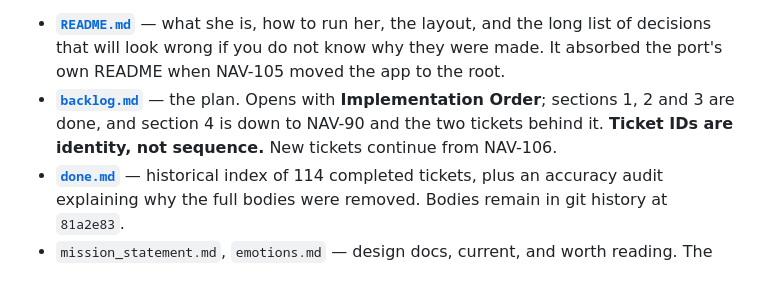
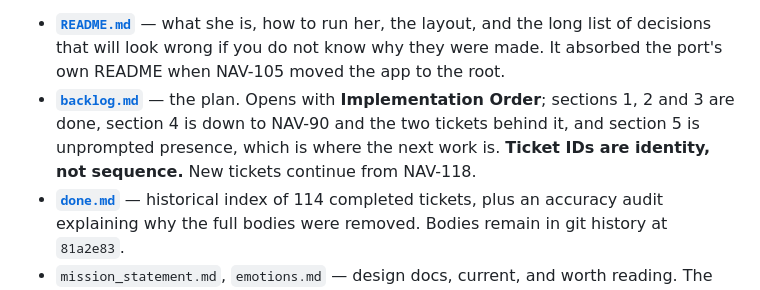
Before and after one commit to Ghigog/navi-agent, a Markdown page: HANDOFF.md, the part around one of its changes. GitHub-like rendering.

```diff
--- a/HANDOFF.md
+++ b/HANDOFF.md
@@ -65,8 +65,9 @@ and is never pruned. Resetting any one of them must not touch the others.
   decisions that will look wrong if you do not know why they were made. It absorbed the port's
   own README when NAV-105 moved the app to the root.
 - **[`backlog.md`](backlog.md)** — the plan. Opens with **Implementation Order**; sections 1, 2
-  and 3 are done, and section 4 is down to NAV-90 and the two tickets behind it. **Ticket IDs
-  are identity, not sequence.** New tickets continue from NAV-106.
+  and 3 are done, section 4 is down to NAV-90 and the two tickets behind it, and section 5 is
+  unprompted presence, which is where the next work is. **Ticket IDs are identity, not sequence.**
+  New tickets continue from NAV-118.
 - **[`done.md`](done.md)** — historical index of 114 completed tickets, plus an accuracy audit
   explaining why the full bodies were removed. Bodies remain in git history at `81a2e83`.
 - `mission_statement.md`, `emotions.md` — design docs, current, and worth reading. The mission
```
Also changed, not shown: other parts of HANDOFF.md (+65 -21 lines).
